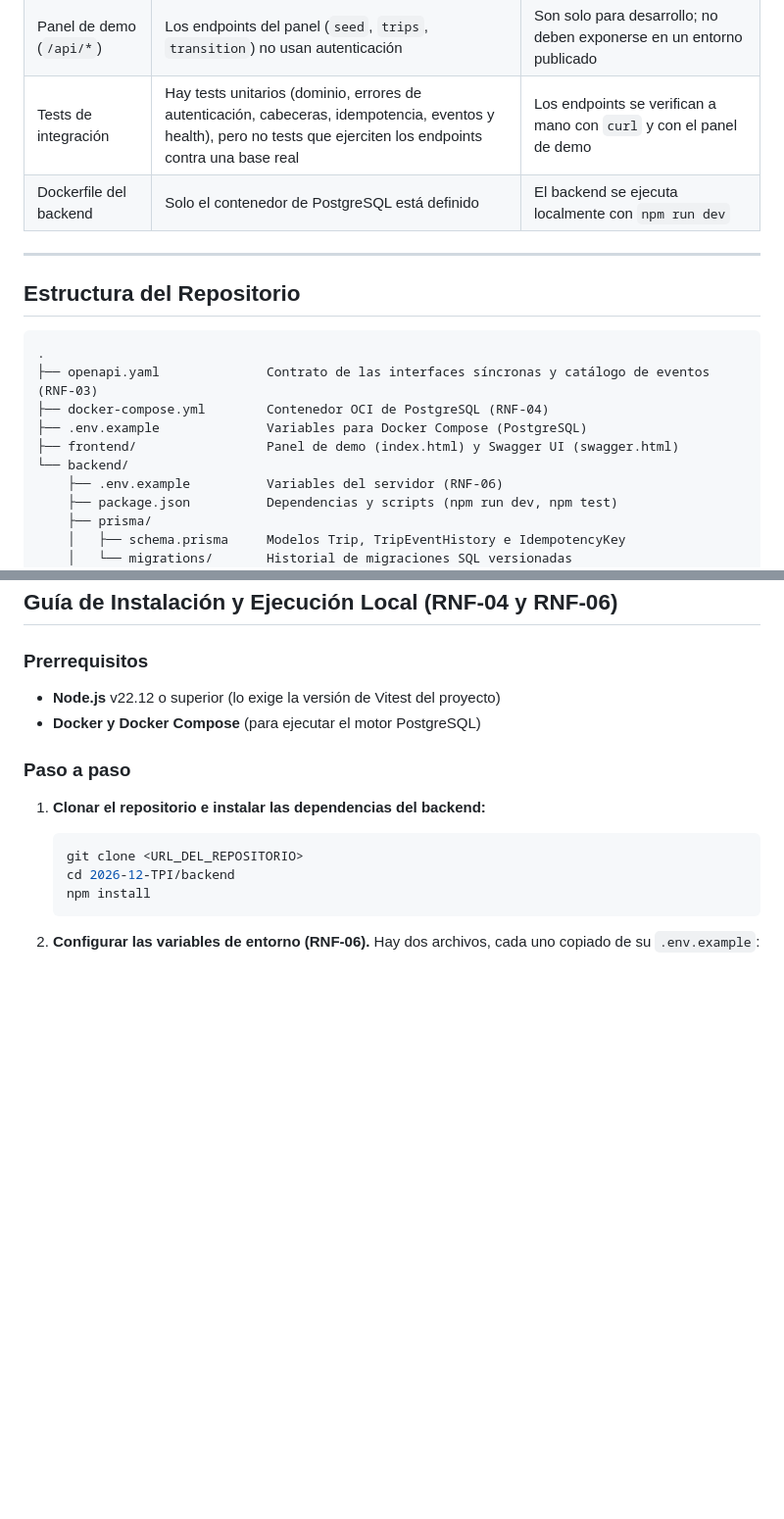
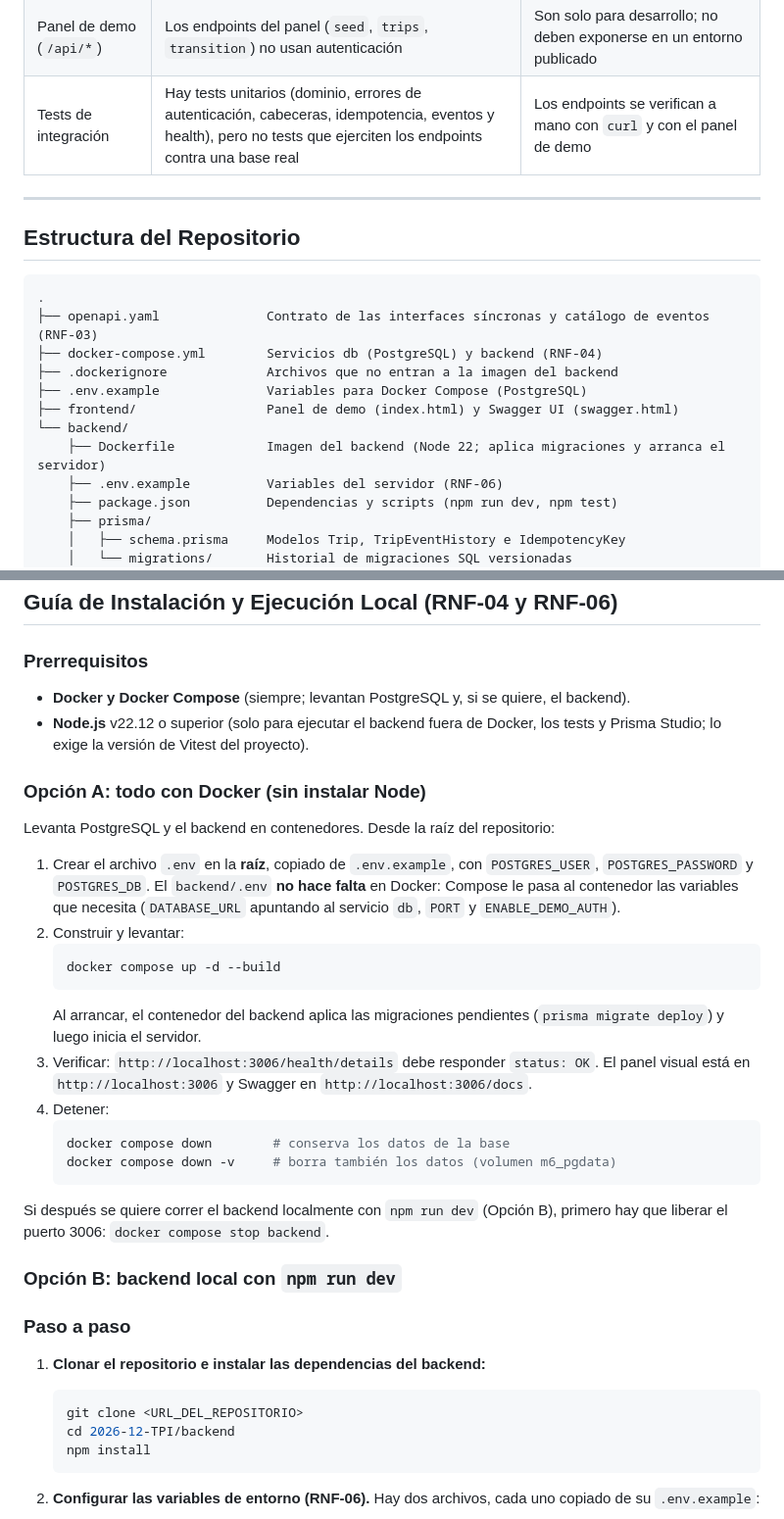
Before and after one commit to FRRe-DS/2026-12-TPI, a Markdown page: README.md, 2 parts joined by grey strips. Shown at 98% size. GitHub-like rendering; blank space fills up the shorter version.

Commit message:
Modifique README en funcion de las nuevas funcionalidades con el docker

````diff
--- a/README.md
+++ b/README.md
@@ -325,7 +325,6 @@ Hay **un único evento de cancelación**. Quién canceló (`cancelledBy`), el mo
 | Límite de pedidos | Se cuenta en memoria dentro de cada proceso | Con varias instancias del servicio cada una cuenta por separado; con Redis sería compartido (RNF-12) |
 | Panel de demo (`/api/*`) | Los endpoints del panel (`seed`, `trips`, `transition`) no usan autenticación | Son solo para desarrollo; no deben exponerse en un entorno publicado |
 | Tests de integración | Hay tests unitarios (dominio, errores de autenticación, cabeceras, idempotencia, eventos y health), pero no tests que ejerciten los endpoints contra una base real | Los endpoints se verifican a mano con `curl` y con el panel de demo |
-| Dockerfile del backend | Solo el contenedor de PostgreSQL está definido | El backend se ejecuta localmente con `npm run dev` |
 
 ---
 
@@ -334,10 +333,12 @@ Hay **un único evento de cancelación**. Quién canceló (`cancelledBy`), el mo
 ```text
 .
 ├── openapi.yaml              Contrato de las interfaces síncronas y catálogo de eventos (RNF-03)
-├── docker-compose.yml        Contenedor OCI de PostgreSQL (RNF-04)
+├── docker-compose.yml        Servicios db (PostgreSQL) y backend (RNF-04)
+├── .dockerignore             Archivos que no entran a la imagen del backend
 ├── .env.example              Variables para Docker Compose (PostgreSQL)
 ├── frontend/                 Panel de demo (index.html) y Swagger UI (swagger.html)
 └── backend/
+    ├── Dockerfile            Imagen del backend (Node 22; aplica migraciones y arranca el servidor)
     ├── .env.example          Variables del servidor (RNF-06)
     ├── package.json          Dependencias y scripts (npm run dev, npm test)
     ├── prisma/
@@ -362,8 +363,29 @@ Hay **un único evento de cancelación**. Quién canceló (`cancelledBy`), el mo
 ## Guía de Instalación y Ejecución Local (RNF-04 y RNF-06)
 
 ### Prerrequisitos
-* **Node.js** v22.12 o superior (lo exige la versión de Vitest del proyecto)
-* **Docker y Docker Compose** (para ejecutar el motor PostgreSQL)
+* **Docker y Docker Compose** (siempre; levantan PostgreSQL y, si se quiere, el backend).
+* **Node.js** v22.12 o superior (solo para ejecutar el backend fuera de Docker, los tests y Prisma Studio; lo exige la versión de Vitest del proyecto).
+
+### Opción A: todo con Docker (sin instalar Node)
+
+Levanta PostgreSQL y el backend en contenedores. Desde la raíz del repositorio:
+
+1. Crear el archivo `.env` en la **raíz**, copiado de `.env.example`, con `POSTGRES_USER`, `POSTGRES_PASSWORD` y `POSTGRES_DB`. El `backend/.env` **no hace falta** en Docker: Compose le pasa al contenedor las variables que necesita (`DATABASE_URL` apuntando al servicio `db`, `PORT` y `ENABLE_DEMO_AUTH`).
+2. Construir y levantar:
+   ```bash
+   docker compose up -d --build
+   ```
+   Al arrancar, el contenedor del backend aplica las migraciones pendientes (`prisma migrate deploy`) y luego inicia el servidor.
+3. Verificar: `http://localhost:3006/health/details` debe responder `status: OK`. El panel visual está en `http://localhost:3006` y Swagger en `http://localhost:3006/docs`.
+4. Detener:
+   ```bash
+   docker compose down        # conserva los datos de la base
+   docker compose down -v     # borra también los datos (volumen m6_pgdata)
+   ```
+
+Si después se quiere correr el backend localmente con `npm run dev` (Opción B), primero hay que liberar el puerto 3006: `docker compose stop backend`.
+
+### Opción B: backend local con `npm run dev`
 
 ### Paso a paso
 
````
